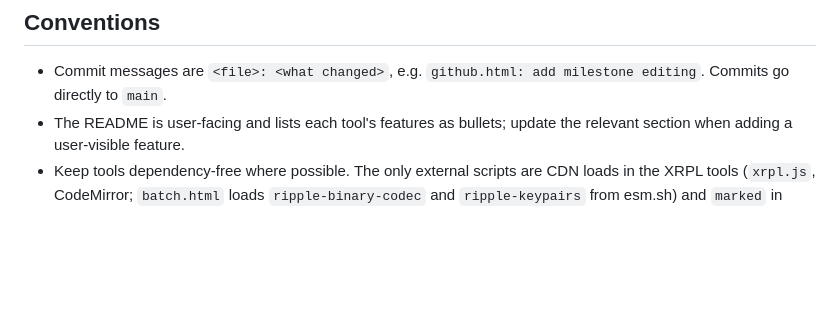
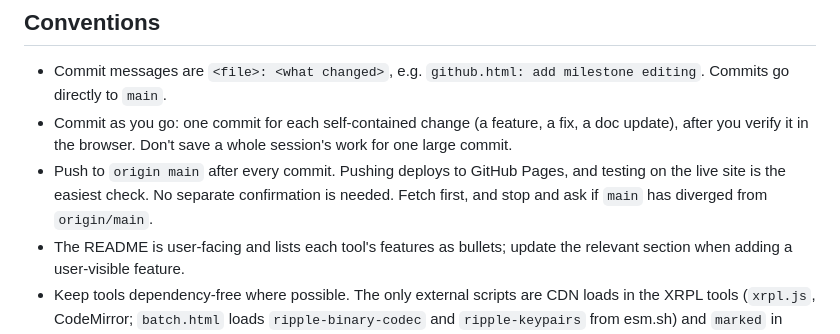
Before and after one commit to mvadari/uis, a Markdown page: AGENTS.md, the part around the change. Rendered like a GitHub page; blank space fills up the shorter version.

Commit message:
AGENTS.md: commit each change as it lands and push every commit

```diff
--- a/AGENTS.md
+++ b/AGENTS.md
@@ -122,6 +122,11 @@ Clipboard writes fail in an unfocused browser pane (`Document is not focused`)
 
 - Commit messages are `<file>: <what changed>`, e.g. `github.html: add milestone editing`. Commits
   go directly to `main`.
+- Commit as you go: one commit for each self-contained change (a feature, a fix, a doc update),
+  after you verify it in the browser. Don't save a whole session's work for one large commit.
+- Push to `origin main` after every commit. Pushing deploys to GitHub Pages, and testing on the
+  live site is the easiest check. No separate confirmation is needed. Fetch first, and stop and
+  ask if `main` has diverged from `origin/main`.
 - The README is user-facing and lists each tool's features as bullets; update the relevant section
   when adding a user-visible feature.
 - Keep tools dependency-free where possible. The only external scripts are CDN loads in the XRPL
```
